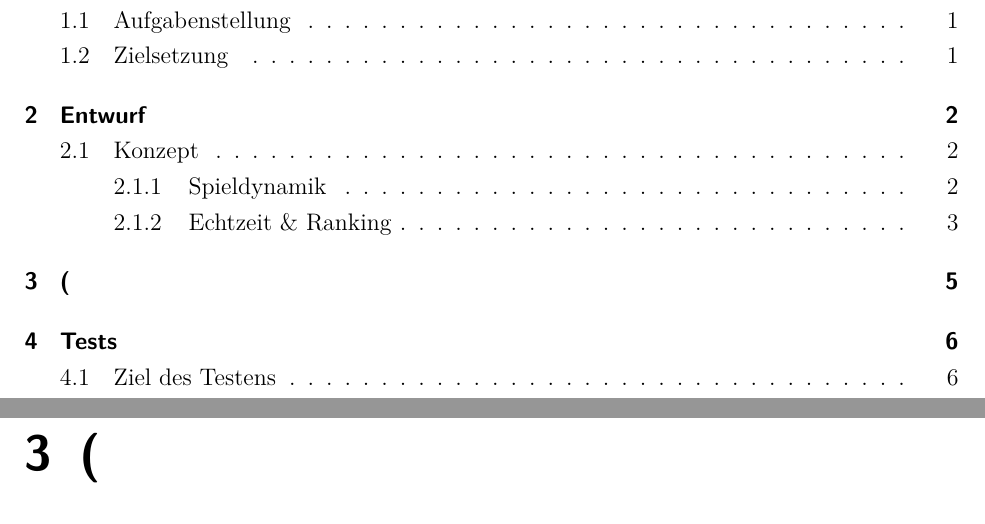
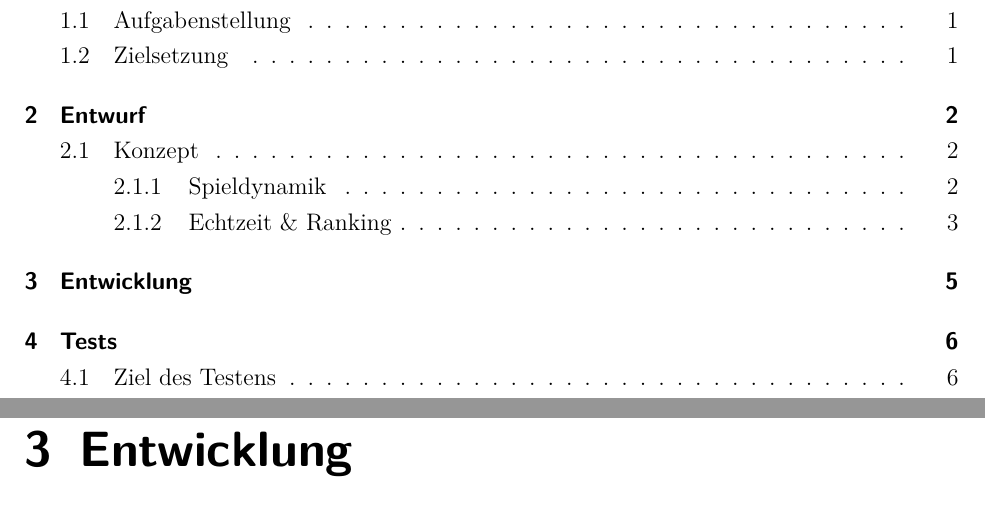
Before and after one commit to sukram42/Fallstudie, a LaTeX document (documentation/master.tex, which reads documentation/config.tex, documentation/source/3_entwicklung.tex): two parts of pages 3 and 12 of 17, joined at a grey line, cut so that both start at the same text. Compiled offline with pdfLaTeX; an older LaTeX class or package is replaced by its successor.

```diff
--- a/documentation/config.tex
+++ b/documentation/config.tex
@@ -58,6 +58,45 @@
 
 %		LISTINGS
 \usepackage{listings}	%Format Listings properly
+
+\usepackage{color}
+\renewcommand{\lstlistlistingname}{Quelltextverzeichnis}
+\renewcommand{\lstlistingname}{Quelltext}
+
+
+\definecolor{hpegreen}{RGB}{1,169,130}
+\definecolor{hpegray1}{RGB}{198,201,202}
+\definecolor{hpeorange}{RGB}{255,141,109}
+\definecolor{hpeturquoise}{RGB}{42,210,201}
+\definecolor{gray1}{RGB}{245,245,245}
+
+\lstset{ %
+	backgroundcolor=\color{gray1},
+	basicstyle=\footnotesize,
+	breakatwhitespace=false,
+	breaklines=true,
+	captionpos=b,
+	commentstyle=\color{hpegreen},
+	deletekeywords={...},
+	escapeinside={(*@}{@*)},
+	extendedchars=true,
+	keepspaces=true,
+	keywordstyle=\color{hpeturquoise},
+	otherkeywords={*,...},
+	numbers=left,
+	numbersep=10pt,
+	numberstyle=\tiny\color{hpegray1},
+	rulecolor=\color{black},
+	showspaces=false,
+	showstringspaces=false,
+	showtabs=false,
+	stringstyle=\color{hpeorange},
+	tabsize=3,
+	title=\lstname
+}
+
+
+
 \renewcommand{\lstlistlistingname}{Quelltextverzeichnis}
 \lstset{numbers=left,
 	numberstyle=\tiny,
--- a/documentation/source/3_entwicklung.tex
+++ b/documentation/source/3_entwicklung.tex
@@ -1,2 +1,2 @@
-\chapter(Entwicklung)
+\chapter{Entwicklung}
 
```
Also changed, not shown: documentation/source/acronyms.tex (+3 -0 lines), documentation/source/3_entwicklung.tex (3 more changed lines).
